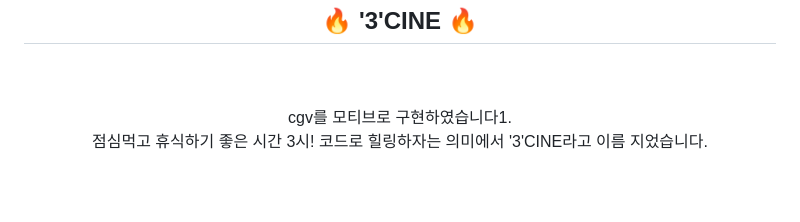
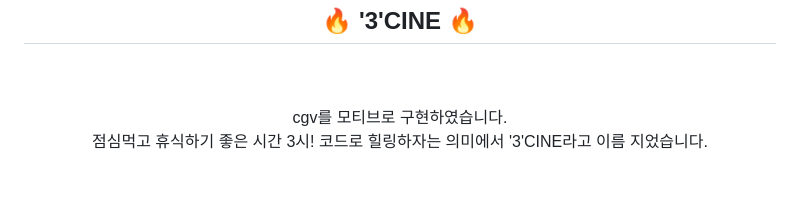
Before and after one commit to ssunvibesonly/SemiProject, a Markdown page: README.md, the part around the change. Rendered like a GitHub page.

```diff
--- a/README.md
+++ b/README.md
@@ -7,7 +7,7 @@
 <div align="center">
 <h2>🔥 '3'CINE 🔥</h2>
 <br><br>
-cgv를 모티브로 구현하였습니다1.<br>
+cgv를 모티브로 구현하였습니다.<br>
 점심먹고 휴식하기 좋은 시간 3시! 코드로 힐링하자는 의미에서 '3'CINE라고 이름 지었습니다.
 </div>
 
```
